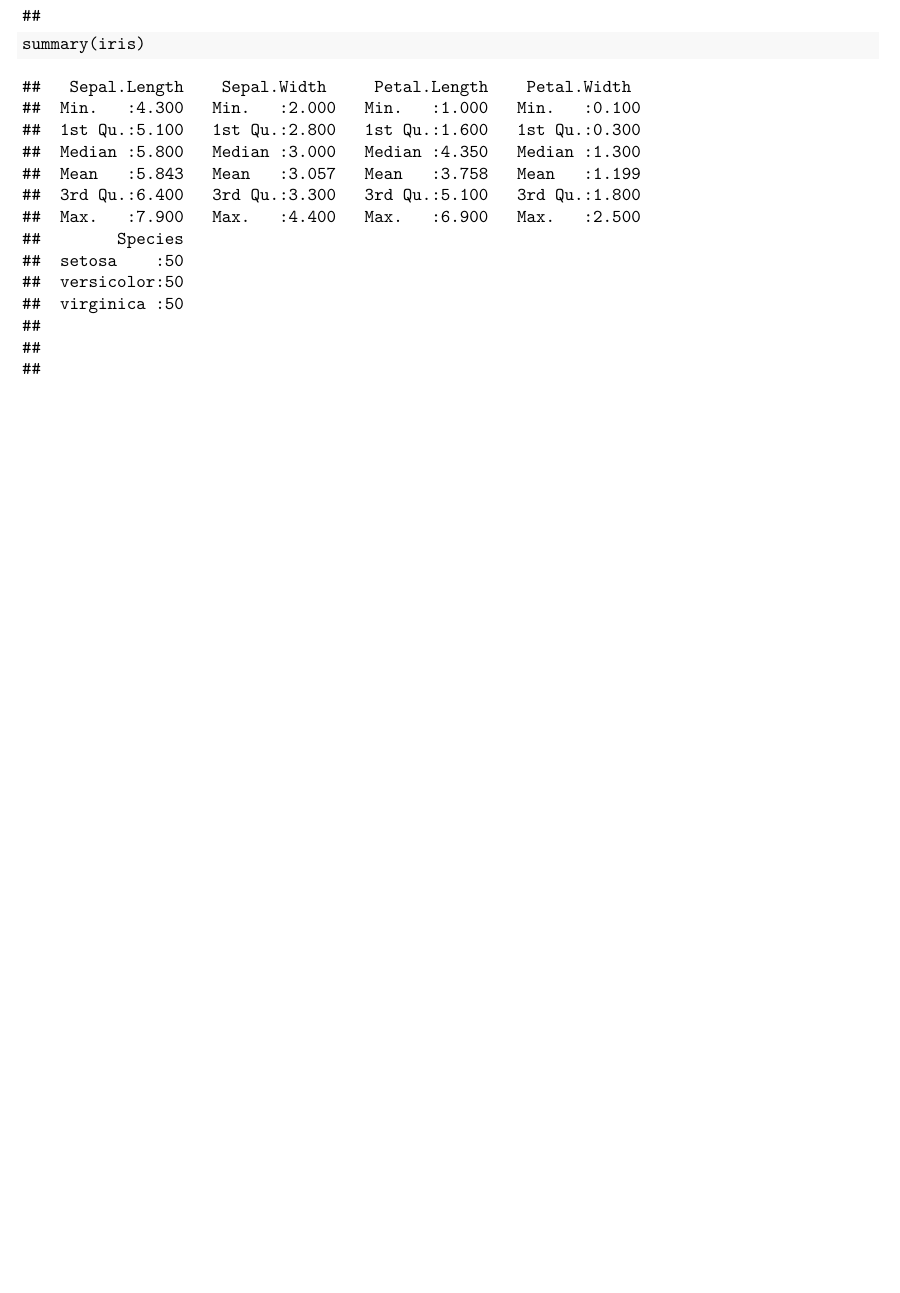
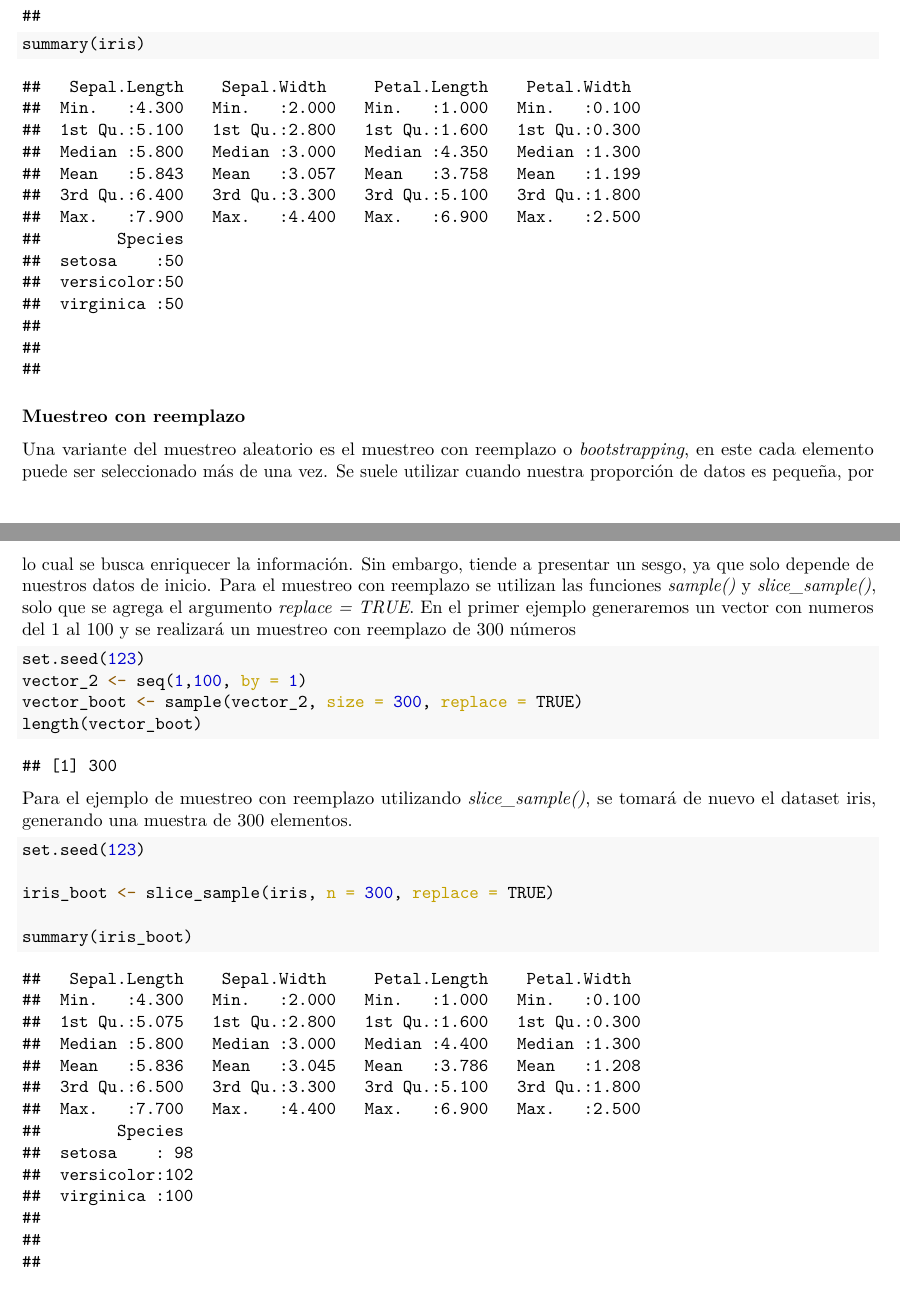
Before and after one commit to ArmandoODV19/model_in_R, an R Markdown document (muestreos_aleatorios/muestreos_aleatorios.Rmd): part of page 6 of 6 before the commit and two parts of pages 6 and 7 of 7 after it, the two joined at a grey line, cut so that both start at the same text, the shorter picture padded with empty space. The pictures show the output file muestreos_aleatorios/muestreos_aleatorios.pdf that the author committed with the source.

Commit message:
muestreo con reemplazo

````diff
--- a/muestreos_aleatorios/muestreos_aleatorios.Rmd
+++ b/muestreos_aleatorios/muestreos_aleatorios.Rmd
@@ -220,3 +221,27 @@ iris_muestra <- slice_sample(iris, n = 100)
 summary(iris_muestra)
 summary(iris)
 ```
+
+
+### Muestreo con reemplazo
+
+Una variante del muestreo aleatorio es el muestreo con reemplazo o *bootstrapping*, en este cada elemento puede ser seleccionado más de una vez. Se suele utilizar cuando nuestra proporción de datos es pequeña, por lo cual se busca enriquecer la información. Sin embargo, tiende a presentar un sesgo, ya que solo depende de nuestros datos de inicio. Para el muestreo con reemplazo se utilizan las funciones *sample()* y *slice_sample()*, solo que se agrega el argumento *replace = TRUE*.
+En el primer ejemplo generaremos un vector con numeros del 1 al 100 y se realizará un muestreo con reemplazo de 300 números
+
+```{r muestra3, echo=TRUE}
+set.seed(123)
+vector_2 <- seq(1,100, by = 1)
+vector_boot <- sample(vector_2, size = 300, replace = TRUE)
+length(vector_boot)
+```
+
+Para el ejemplo de muestreo con reemplazo utilizando *slice_sample()*, se tomará de nuevo el dataset iris, generando una muestra de 300 elementos.
+
+```{r muestra4, echo=TRUE}
+set.seed(123)
+
+iris_boot <- slice_sample(iris, n = 300, replace = TRUE)
+
+summary(iris_boot)
+
+```
````
Also changed, not shown: muestreos_aleatorios/muestreos_aleatorios.pdf, muestreos_aleatorios/muestreos_aleatorios.Rmd (1 more changed lines).
